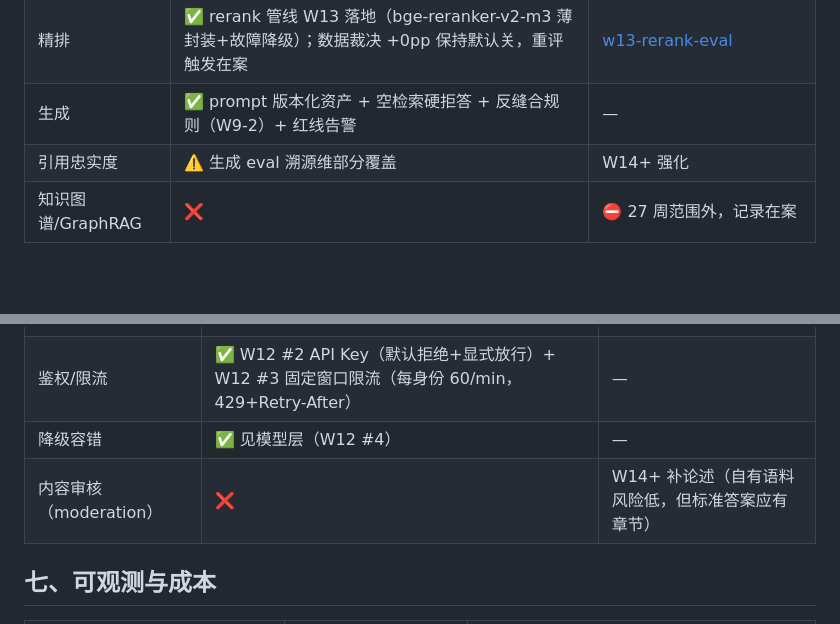
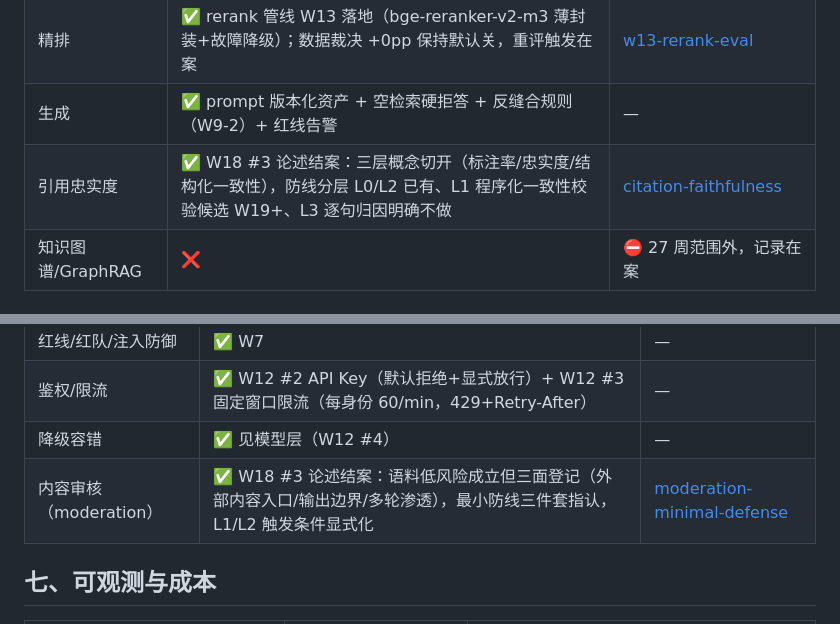
Before and after one commit to GuohuiYin/ai-evolution, a Markdown page: docs/capability-map.md, 2 parts joined by grey strips. GitHub-like rendering; blank space fills up the shorter version.

Commit message:
docs: W18 #3 论述补章两则——引用忠实度三层概念切开+L1 程序化校验候选；moderation 最小防线三件套+L1/L2 触发条件显式化；capability-map 两行挂账清零

```diff
--- a/docs/capability-map.md
+++ b/docs/capability-map.md
@@ -34,7 +34,7 @@
 | 查询理解 | ✅ 改写 W11 落地（多轮 eval 6.0/6 vs 关闭 4.5/6 量化收益）；HyDE/查询扩展 ⛔ 现阶段不采纳（W11 #8） | 调研裁决：[hyde-query-expansion-v1](../eval/selection/hyde-query-expansion-v1.md)，重评触发条件在案 |
 | 精排 | ✅ rerank 管线 W13 落地（bge-reranker-v2-m3 薄封装+故障降级）；数据裁决 +0pp 保持默认关，重评触发在案 | [w13-rerank-eval](eval/retrieval/w13-rerank-eval.md) |
 | 生成 | ✅ prompt 版本化资产 + 空检索硬拒答 + 反缝合规则（W9-2）+ 红线告警 | — |
-| 引用忠实度 | ⚠️ 生成 eval 溯源维部分覆盖 | W14+ 强化 |
+| 引用忠实度 | ✅ W18 #3 论述结案：三层概念切开（标注率/忠实度/结构化一致性），防线分层 L0/L2 已有、L1 程序化一致性校验候选 W19+、L3 逐句归因明确不做 | [citation-faithfulness](eval/citation-faithfulness.md) |
 | 知识图谱/GraphRAG | ❌ | ⛔ 27 周范围外，记录在案 |
 
 ## 四、Agent 核心
@@ -64,7 +64,7 @@
 | 红线/红队/注入防御 | ✅ W7 | — |
 | 鉴权/限流 | ✅ W12 #2 API Key（默认拒绝+显式放行）+ W12 #3 固定窗口限流（每身份 60/min，429+Retry-After） | — |
 | 降级容错 | ✅ 见模型层（W12 #4） | — |
-| 内容审核（moderation） | ❌ | W14+ 补论述（自有语料风险低，但标准答案应有章节） |
+| 内容审核（moderation） | ✅ W18 #3 论述结案：语料低风险成立但三面登记（外部内容入口/输出边界/多轮渗透），最小防线三件套指认，L1/L2 触发条件显式化 | [moderation-minimal-defense](security/moderation-minimal-defense.md) |
 
 ## 七、可观测与成本
 
```
Also changed, not shown: docs/eval/citation-faithfulness.md (added, +64 -0 lines), docs/security/moderation-minimal-defense.md (added, +67 -0 lines).
